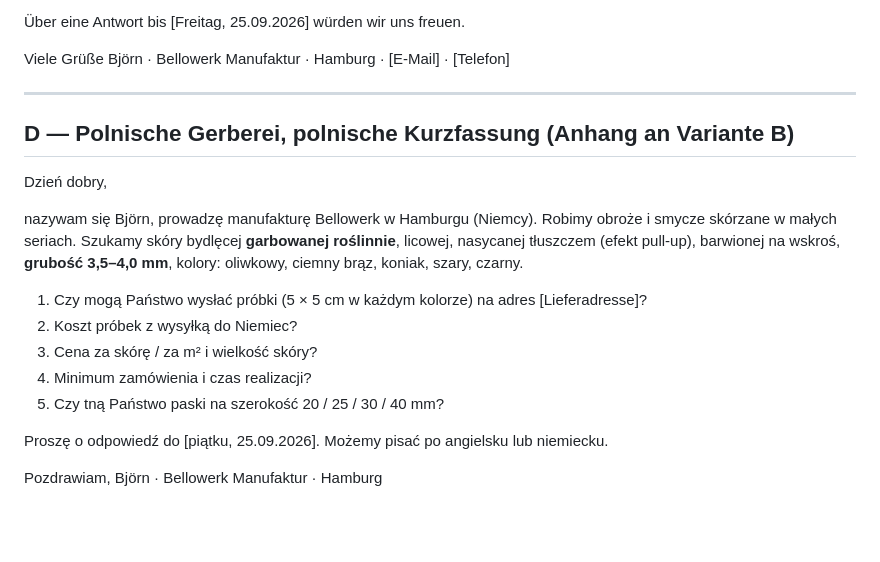
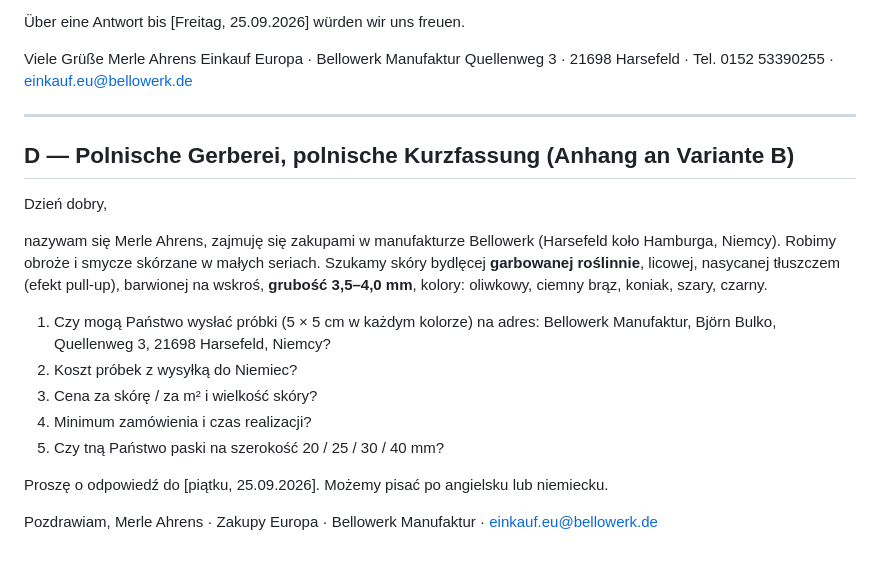
Before and after one commit to nodels81/Orchestrator, a Markdown page: sourcing/vorlagen/07-lederproben-anfordern.md, the part around one of its changes. Drawn GitHub-style; blank space fills up the shorter version.

```diff
--- a/sourcing/vorlagen/07-lederproben-anfordern.md
+++ b/sourcing/vorlagen/07-lederproben-anfordern.md
@@ -96,7 +102,9 @@ Bitte antworten Sie mit den Nummern:
 Über eine Antwort bis [Freitag, 25.09.2026] würden wir uns freuen.
 
 Viele Grüße
-Björn · Bellowerk Manufaktur · Hamburg · [E-Mail] · [Telefon]
+Merle Ahrens
+Einkauf Europa · Bellowerk Manufaktur
+Quellenweg 3 · 21698 Harsefeld · Tel. 0152 53390255 · einkauf.eu@bellowerk.de
 
 ---
 
@@ -104,12 +112,13 @@ Björn · Bellowerk Manufaktur · Hamburg · [E-Mail] · [Telefon]
 
 Dzień dobry,
 
-nazywam się Björn, prowadzę manufakturę Bellowerk w Hamburgu (Niemcy). Robimy obroże i smycze
-skórzane w małych seriach. Szukamy skóry bydlęcej **garbowanej roślinnie**, licowej, nasycanej
+nazywam się Merle Ahrens, zajmuję się zakupami w manufakturze Bellowerk (Harsefeld koło Hamburga,
+Niemcy). Robimy obroże i smycze skórzane w małych seriach. Szukamy skóry bydlęcej **garbowanej roślinnie**, licowej, nasycanej
 tłuszczem (efekt pull-up), barwionej na wskroś, **grubość 3,5–4,0 mm**, kolory: oliwkowy, ciemny
 brąz, koniak, szary, czarny.
 
-1. Czy mogą Państwo wysłać próbki (5 × 5 cm w każdym kolorze) na adres [Lieferadresse]?
+1. Czy mogą Państwo wysłać próbki (5 × 5 cm w każdym kolorze) na adres:
+   Bellowerk Manufaktur, Björn Bulko, Quellenweg 3, 21698 Harsefeld, Niemcy?
 2. Koszt próbek z wysyłką do Niemiec?
 3. Cena za skórę / za m² i wielkość skóry?
 4. Minimum zamówienia i czas realizacji?
@@ -117,4 +126,5 @@ brąz, koniak, szary, czarny.
 
 Proszę o odpowiedź do [piątku, 25.09.2026]. Możemy pisać po angielsku lub niemiecku.
 
-Pozdrawiam, Björn · Bellowerk Manufaktur · Hamburg
+Pozdrawiam,
+Merle Ahrens · Zakupy Europa · Bellowerk Manufaktur · einkauf.eu@bellowerk.de
```
Also changed, not shown: other parts of sourcing/vorlagen/07-lederproben-anfordern.md (+15 -9 lines), sourcing/absender.md (added, +69 -0 lines), sourcing/lieferanten/lederproben-2026-09.md (+26 -20 lines).
